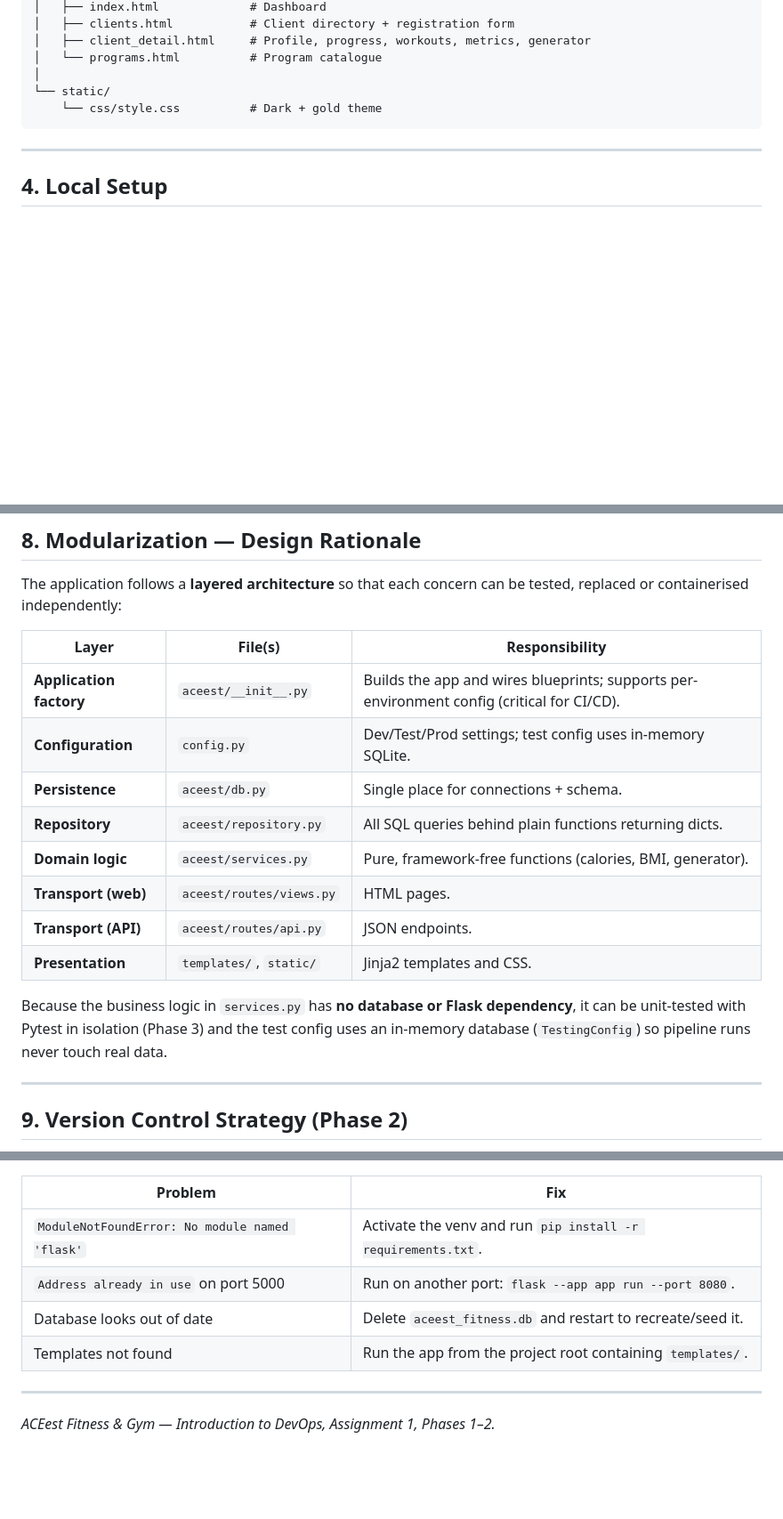
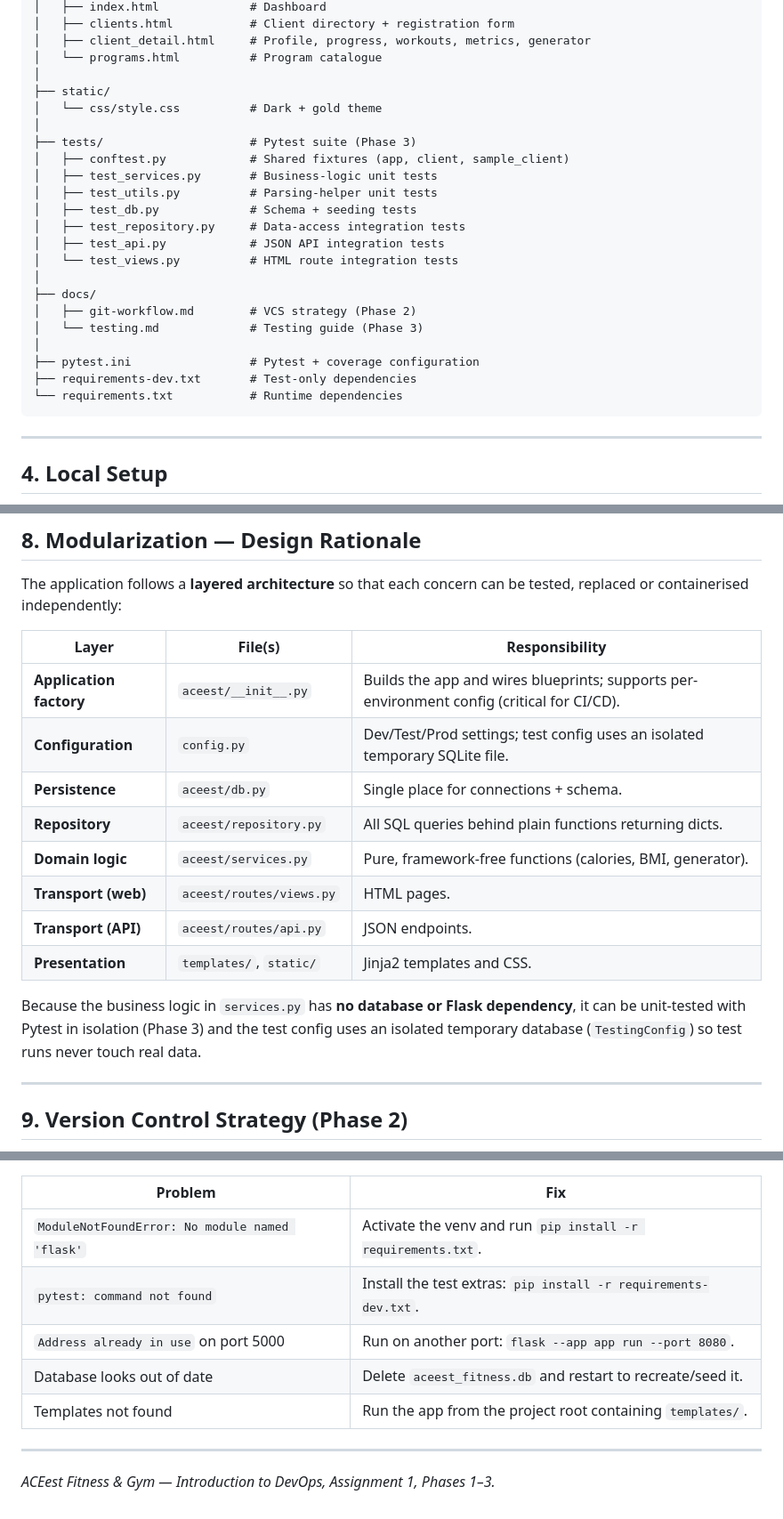
Before and after one commit to iamprakashmishra0/aceest-fitnes, a Markdown page: README.md, 3 parts joined by grey strips. Shown at 89% size. Drawn GitHub-style; blank space fills up the shorter version.

````diff
--- a/README.md
+++ b/README.md
@@ -68,8 +68,25 @@ aceest-fitness/
 │   ├── client_detail.html     # Profile, progress, workouts, metrics, generator
 │   └── programs.html          # Program catalogue
 │
-└── static/
-    └── css/style.css          # Dark + gold theme
+├── static/
+│   └── css/style.css          # Dark + gold theme
+│
+├── tests/                     # Pytest suite (Phase 3)
+│   ├── conftest.py            # Shared fixtures (app, client, sample_client)
+│   ├── test_services.py       # Business-logic unit tests
+│   ├── test_utils.py          # Parsing-helper unit tests
+│   ├── test_db.py             # Schema + seeding tests
+│   ├── test_repository.py     # Data-access integration tests
+│   ├── test_api.py            # JSON API integration tests
+│   └── test_views.py          # HTML route integration tests
+│
+├── docs/
+│   ├── git-workflow.md        # VCS strategy (Phase 2)
+│   └── testing.md             # Testing guide (Phase 3)
+│
+├── pytest.ini                 # Pytest + coverage configuration
+├── requirements-dev.txt       # Test-only dependencies
+└── requirements.txt           # Runtime dependencies
 ```
 
 ---
@@ -241,7 +258,7 @@ tested, replaced or containerised independently:
 | Layer | File(s) | Responsibility |
 | --- | --- | --- |
 | **Application factory** | `aceest/__init__.py` | Builds the app and wires blueprints; supports per-environment config (critical for CI/CD). |
-| **Configuration** | `config.py` | Dev/Test/Prod settings; test config uses in-memory SQLite. |
+| **Configuration** | `config.py` | Dev/Test/Prod settings; test config uses an isolated temporary SQLite file. |
 | **Persistence** | `aceest/db.py` | Single place for connections + schema. |
 | **Repository** | `aceest/repository.py` | All SQL queries behind plain functions returning dicts. |
 | **Domain logic** | `aceest/services.py` | Pure, framework-free functions (calories, BMI, generator). |
@@ -251,8 +268,8 @@ tested, replaced or containerised independently:
 
 Because the business logic in `services.py` has **no database or Flask
 dependency**, it can be unit-tested with Pytest in isolation (Phase 3) and the
-test config uses an in-memory database (`TestingConfig`) so pipeline runs never
-touch real data.
+test config uses an isolated temporary database (`TestingConfig`) so test runs
+never touch real data.
 
 ---
 
@@ -311,10 +388,11 @@ gh repo create aceest-fitness --public --source=. --remote=origin --push
 | Problem | Fix |
 | --- | --- |
 | `ModuleNotFoundError: No module named 'flask'` | Activate the venv and run `pip install -r requirements.txt`. |
+| `pytest: command not found` | Install the test extras: `pip install -r requirements-dev.txt`. |
 | `Address already in use` on port 5000 | Run on another port: `flask --app app run --port 8080`. |
 | Database looks out of date | Delete `aceest_fitness.db` and restart to recreate/seed it. |
 | Templates not found | Run the app from the project root containing `templates/`. |
 
 ---
 
-*ACEest Fitness & Gym — Introduction to DevOps, Assignment 1, Phases 1–2.*
+*ACEest Fitness & Gym — Introduction to DevOps, Assignment 1, Phases 1–3.*
````
Also changed, not shown: other parts of README.md (+65 -5 lines), docs/testing.md (added, +206 -0 lines).
